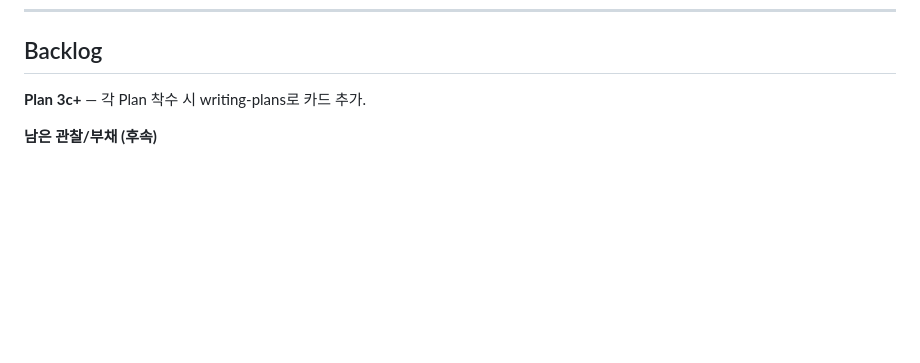
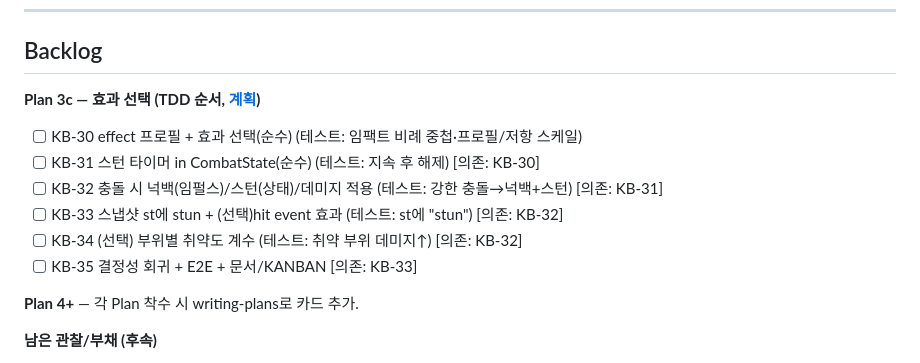
Before and after one commit to Alexnetster/git.simplectrl, a Markdown page: KANBAN.md, the part around one of its changes. GitHub-like rendering; blank space fills up the shorter version.

Commit message:
구현 계획: Plan 3c 효과 선택(넉백/스턴/데미지) 작성 + KANBAN 카드(KB-30~35)
- 부위 effect 프로필 + 결정적 임팩트 비례 중첩 선택 + 스턴 상태 + 넉백 임펄스
- 3b 충돌 이벤트 재사용(새 rapier API 없음), 대부분 순수 로직

Co-Authored-By: Claude Opus 4.8 <noreply@anthropic.com>

```diff
--- a/KANBAN.md
+++ b/KANBAN.md
@@ -32,7 +32,15 @@
 
 ## Backlog
 
-**Plan 3c+** — 각 Plan 착수 시 writing-plans로 카드 추가.
+**Plan 3c — 효과 선택 (TDD 순서, [계획](docs/superpowers/plans/2026-07-08-combat-effects.md))**
+- [ ] KB-30 effect 프로필 + 효과 선택(순수) (테스트: 임팩트 비례 중첩·프로필/저항 스케일)
+- [ ] KB-31 스턴 타이머 in CombatState(순수) (테스트: 지속 후 해제) [의존: KB-30]
+- [ ] KB-32 충돌 시 넉백(임펄스)/스턴(상태)/데미지 적용 (테스트: 강한 충돌→넉백+스턴) [의존: KB-31]
+- [ ] KB-33 스냅샷 st에 stun + (선택)hit event 효과 (테스트: st에 "stun") [의존: KB-32]
+- [ ] KB-34 (선택) 부위별 취약도 계수 (테스트: 취약 부위 데미지↑) [의존: KB-32]
+- [ ] KB-35 결정성 회귀 + E2E + 문서/KANBAN [의존: KB-33]
+
+**Plan 4+** — 각 Plan 착수 시 writing-plans로 카드 추가.
 
 **남은 관찰/부채 (후속)**
 - 클라 보간 — 아직 최신 스냅샷 렌더 / 포트·URL 상수화(8090×2), 클라 재연결·try-catch / main publish 프레임당 1회(스톨 시 순간 <30Hz) / 클라 vitest 미설정
```
Also changed, not shown: other parts of KANBAN.md (+1 -1 lines), 1 other file.
